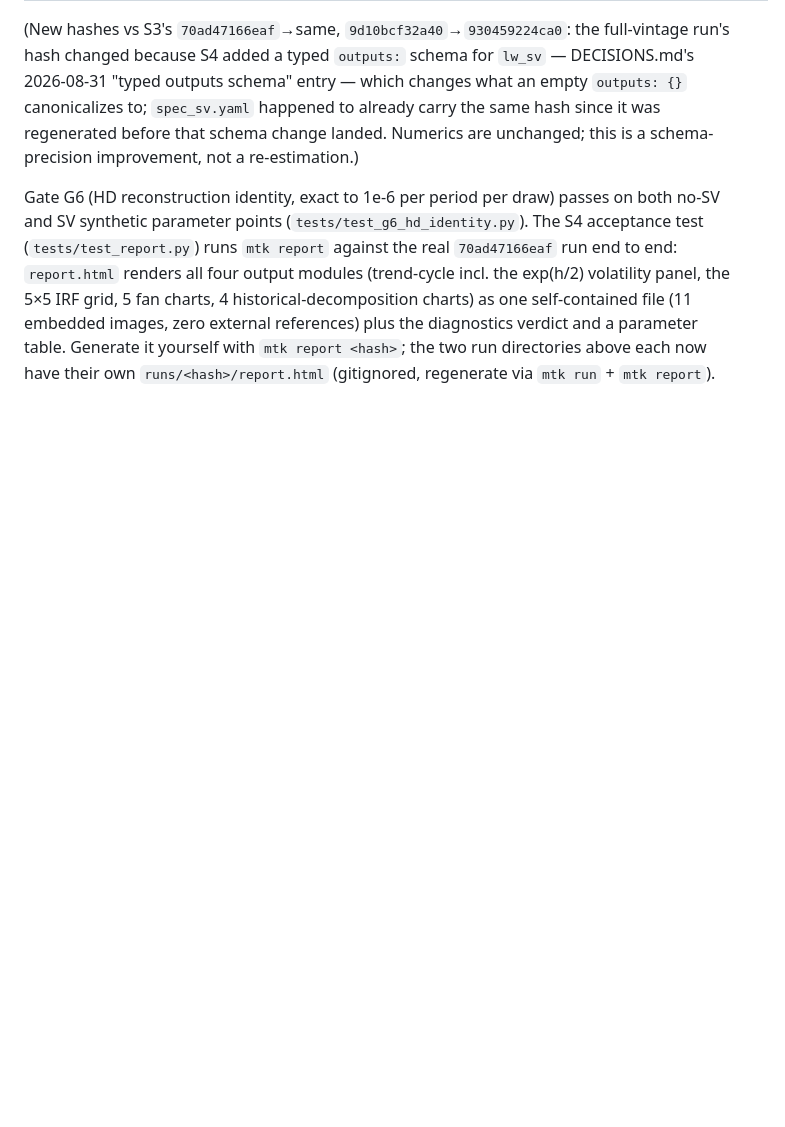
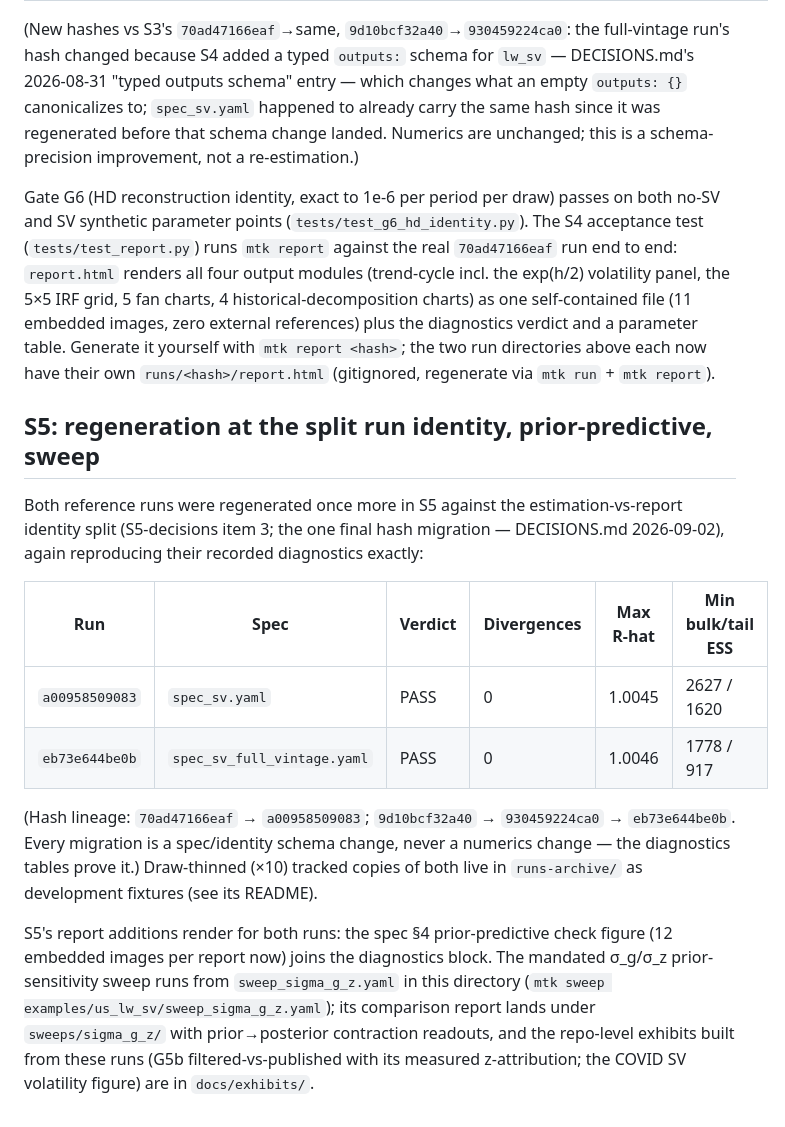
Before and after one commit to adrianchiu1/stan-mcm, a Markdown page: examples/us_lw_sv/README.md, the part around the change. Rendered like a GitHub page; blank space fills up the shorter version.

Commit message:
Docs: record the S5 regenerated run hashes in the example README
Hash lineage and reproduced diagnostics for a00958509083 /
eb73e644be0b, the runs-archive pointer, and the S5 report/sweep
additions.

Co-Authored-By: Claude Fable 5 <noreply@anthropic.com>
Claude-Session: https://claude.ai/code/session_01CcsphimgVGbbkSFm7poz7D

```diff
--- a/examples/us_lw_sv/README.md
+++ b/examples/us_lw_sv/README.md
@@ -136,3 +136,31 @@ the diagnostics verdict and a parameter table. Generate it yourself with
 `mtk report <hash>`; the two run directories above each now have their
 own `runs/<hash>/report.html` (gitignored, regenerate via `mtk run` +
 `mtk report`).
+
+## S5: regeneration at the split run identity, prior-predictive, sweep
+
+Both reference runs were regenerated once more in S5 against the
+estimation-vs-report identity split (S5-decisions item 3; the one final
+hash migration — DECISIONS.md 2026-09-02), again reproducing their
+recorded diagnostics exactly:
+
+| Run | Spec | Verdict | Divergences | Max R-hat | Min bulk/tail ESS |
+|---|---|---|---|---|---|
+| `a00958509083` | `spec_sv.yaml` | PASS | 0 | 1.0045 | 2627 / 1620 |
+| `eb73e644be0b` | `spec_sv_full_vintage.yaml` | PASS | 0 | 1.0046 | 1778 / 917 |
+
+(Hash lineage: `70ad47166eaf` → `a00958509083`; `9d10bcf32a40` →
+`930459224ca0` → `eb73e644be0b`. Every migration is a spec/identity
+schema change, never a numerics change — the diagnostics tables prove
+it.) Draw-thinned (×10) tracked copies of both live in `runs-archive/`
+as development fixtures (see its README).
+
+S5's report additions render for both runs: the spec §4 prior-predictive
+check figure (12 embedded images per report now) joins the diagnostics
+block. The mandated σ_g/σ_z prior-sensitivity sweep runs from
+`sweep_sigma_g_z.yaml` in this directory
+(`mtk sweep examples/us_lw_sv/sweep_sigma_g_z.yaml`); its comparison
+report lands under `sweeps/sigma_g_z/` with prior→posterior contraction
+readouts, and the repo-level exhibits built from these runs (G5b
+filtered-vs-published with its measured z-attribution; the COVID SV
+volatility figure) are in `docs/exhibits/`.
```
